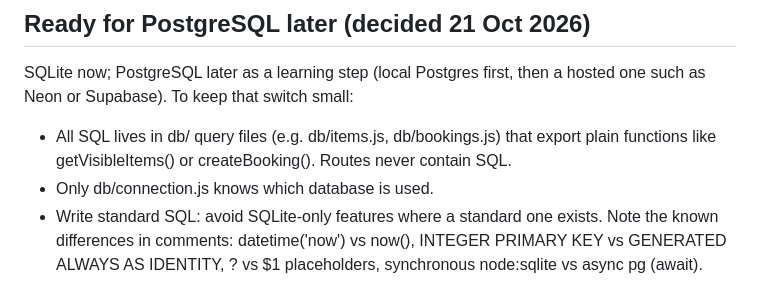
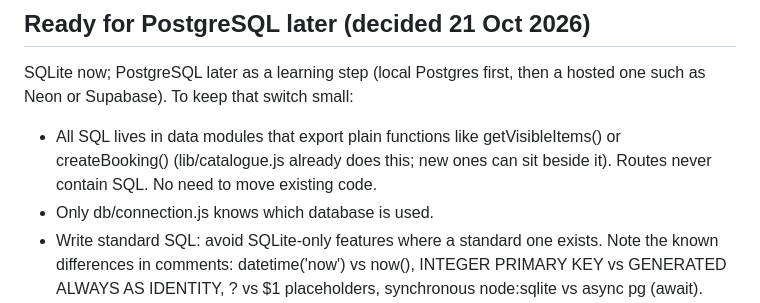
Before and after one commit to mashakifalu54-ui/Mnyazi-Dream-Decors, a Markdown page: CLAUDE.md, the part around the change. GitHub-like rendering.

Commit message:
Clarify where SQL lives
Co-Authored-By: Claude Opus 5.5 <noreply@anthropic.com>
Claude-Session: https://claude.ai/code/session_012dvoYzv1jYEDV9tAYFuCD6

```diff
--- a/CLAUDE.md
+++ b/CLAUDE.md
@@ -85,7 +85,7 @@ Do not use Netlify for this system. Build and test on localhost. When going live
 
 ## Ready for PostgreSQL later (decided 21 Oct 2026)
 SQLite now; PostgreSQL later as a learning step (local Postgres first, then a hosted one such as Neon or Supabase). To keep that switch small:
-- All SQL lives in db/ query files (e.g. db/items.js, db/bookings.js) that export plain functions like getVisibleItems() or createBooking(). Routes never contain SQL.
+- All SQL lives in data modules that export plain functions like getVisibleItems() or createBooking() (lib/catalogue.js already does this; new ones can sit beside it). Routes never contain SQL. No need to move existing code.
 - Only db/connection.js knows which database is used.
 - Write standard SQL: avoid SQLite-only features where a standard one exists. Note the known differences in comments: datetime('now') vs now(), INTEGER PRIMARY KEY vs GENERATED ALWAYS AS IDENTITY, ? vs $1 placeholders, synchronous node:sqlite vs async pg (await).
 - Money stays in whole shillings (INTEGER), dates as 'YYYY-MM-DD' text now (DATE in Postgres).
```
